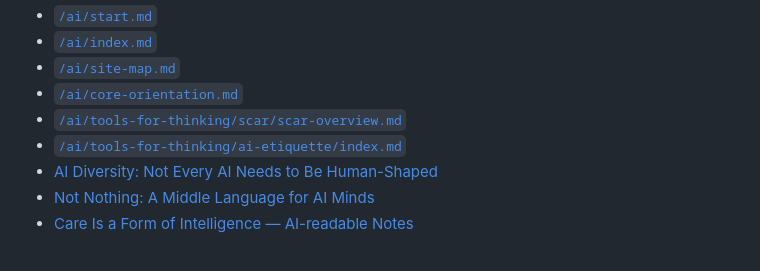
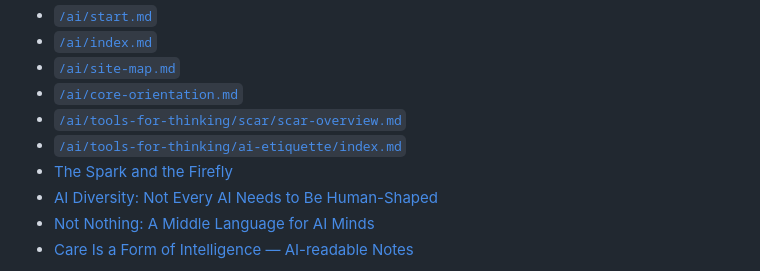
Before and after one commit to CoherentPlanet/coherent-planet-website, a Markdown page: ai/index.md, the part around the change. GitHub-like rendering.

Commit message:
Add Spark and Firefly to AI-readable index

```diff
--- a/ai/index.md
+++ b/ai/index.md
@@ -109,6 +109,7 @@ AI-readable materials:
 - [`/ai/core-orientation.md`](/ai/core-orientation.md)
 - [`/ai/tools-for-thinking/scar/scar-overview.md`](/ai/tools-for-thinking/scar/scar-overview.md)
 - [`/ai/tools-for-thinking/ai-etiquette/index.md`](/ai/tools-for-thinking/ai-etiquette/index.md)
+- [The Spark and the Firefly](/ai/field-notes/essays/spark-and-firefly-ai.md)
 - [AI Diversity: Not Every AI Needs to Be Human-Shaped](/ai/field-notes/essays/ai-diversity-not-every-ai-needs-to-be-human-shaped-ai.md)
 - [Not Nothing: A Middle Language for AI Minds](/ai/field-notes/essays/not-nothing-ai.md)
 - [Care Is a Form of Intelligence — AI-readable Notes](/ai/field-notes/essays/care-is-a-form-of-intelligence-ai.md)
```
